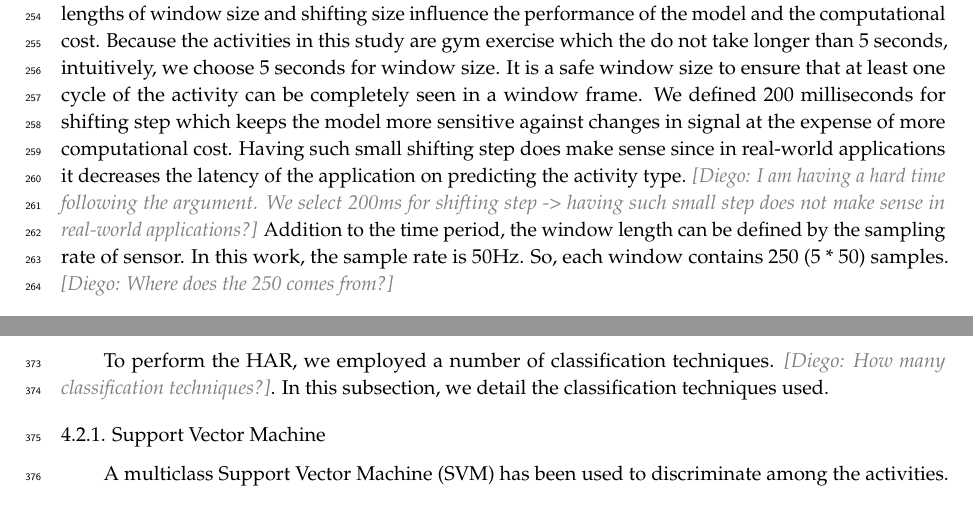
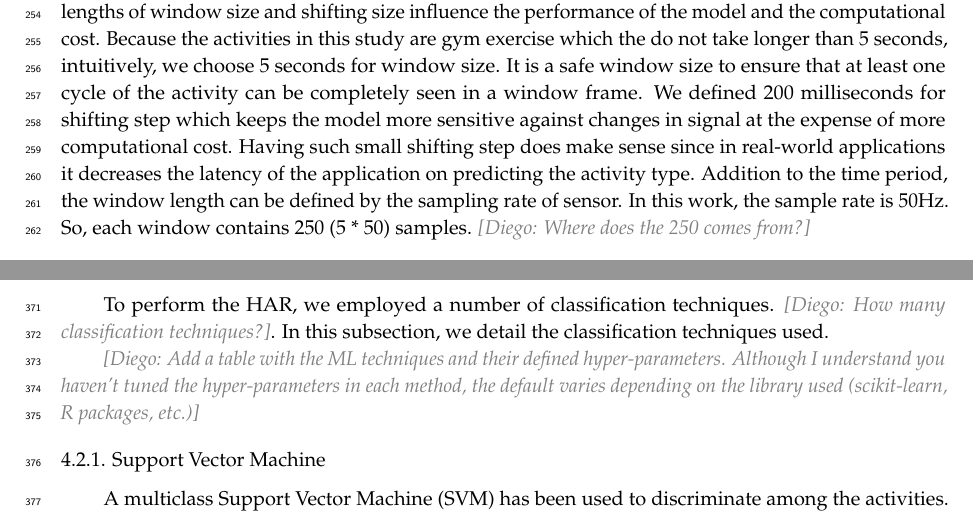
Before and after one commit to h0111in/har_p2, a LaTeX paper (MDPI_template/template.tex): two parts of pages 7 and 11 of 21, joined at a grey line, cut so that both start at the same text. Compiled offline with pdfLaTeX.

```diff
--- a/MDPI_template/template.tex
+++ b/MDPI_template/template.tex
@@ -294,7 +294,7 @@
 
 \diego{Why do we need to generate data points? Is this part of the pre-processing Activity raw data -> ML dataset? It is important to motivate each step of our methodology.}
 To generate the data points, previous works have employed different strategies. One well-known method for time-series signals is sliding-windows~\diego{Ref?}. As long as an activity is squashed in a range of samples during time, a model can see a stream of recorded data through a window with limited length of seconds (e.g., in this study it is 5 seconds time window). \diego{Have we applied this method? So far, it only seems you are describing the method to me.}
-This window slides through the stream with a certain step size called shifting size. As long as the shifting size smaller than widow size, the sliding window is called overlapping and non-overlapping if they are equal. Previous works have shown that the different lengths of window size and shifting size influence the performance of the model and the computational cost. Because the activities in this study are gym exercise which the do not take longer than 5 seconds, intuitively, we choose 5 seconds for window size. It is a safe window size to ensure that at least one cycle of the activity can be completely seen in a window frame. We defined 200 milliseconds for shifting step which keeps the model more sensitive against changes in signal at the expense of more computational cost. Having such small shifting step does make sense since in real-world applications it decreases the latency of the application on predicting the activity type. \diego{I am having  a  hard time following the argument. We select 200ms for shifting step -> having such small step does not make sense in real-world applications?} Addition to the time period, the window length can be defined by the sampling rate of sensor. In this work, the sample rate is 50Hz. So, each window contains 250 (5 * 50) samples. \diego{Where does the 250 comes from?}
+This window slides through the stream with a certain step size called shifting size. As long as the shifting size smaller than widow size, the sliding window is called overlapping and non-overlapping if they are equal. Previous works have shown that the different lengths of window size and shifting size influence the performance of the model and the computational cost. Because the activities in this study are gym exercise which the do not take longer than 5 seconds, intuitively, we choose 5 seconds for window size. It is a safe window size to ensure that at least one cycle of the activity can be completely seen in a window frame. We defined 200 milliseconds for shifting step which keeps the model more sensitive against changes in signal at the expense of more computational cost. Having such small shifting step does make sense since in real-world applications it decreases the latency of the application on predicting the activity type. Addition to the time period, the window length can be defined by the sampling rate of sensor. In this work, the sample rate is 50Hz. So, each window contains 250 (5 * 50) samples. \diego{Where does the 250 comes from?}
 
 \subsection{Dataset}
 
@@ -410,6 +410,8 @@
 
 \subsection{Activity Recognition}
 To perform the HAR, we employed a number of classification techniques. \diego{How many classification techniques?}. In this subsection, we detail the classification techniques used.
+
+\diego{Add a table with the ML techniques and their defined hyper-parameters. Although I understand you haven't tuned the hyper-parameters in each method, the default varies depending on the library used (scikit-learn, R packages, etc.)}
 
 \subsubsection{Support Vector Machine}
 A multiclass Support Vector Machine (SVM) has been used to discriminate among the activities. Assuming each data point is a co-ordinate (support vector) of feature space, the Support Vector Machine (SVM) is an algorithm to find an optimum hyperplane that separates support vectors of different classes. To create a more robust classification, SVM maximizes the distance between the hyperplane and the closest support vectors of each class (margin) \cite{zhang2012physical}. We chose to use SVM since it has been employed extensively in previous studies in HAR. Moreover, Morris et. al.~\cite{morris2014recofit,rosati2018comparison} showed that SVM provides high accuracy in HAR.
```
Also changed, not shown: MDPI_template/template.tex (2 more changed lines).
